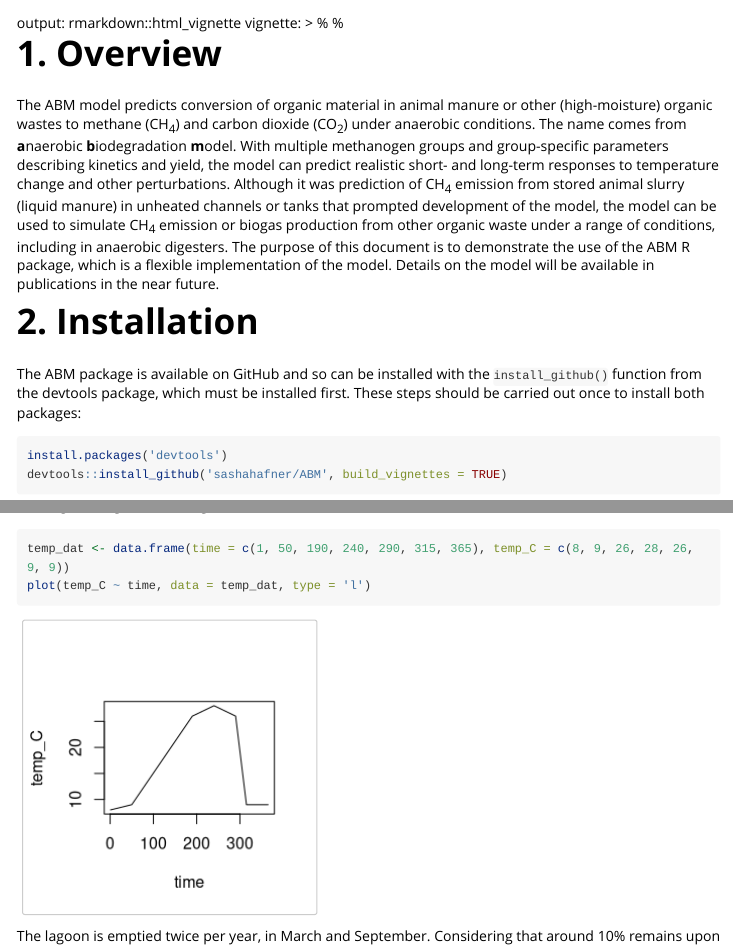
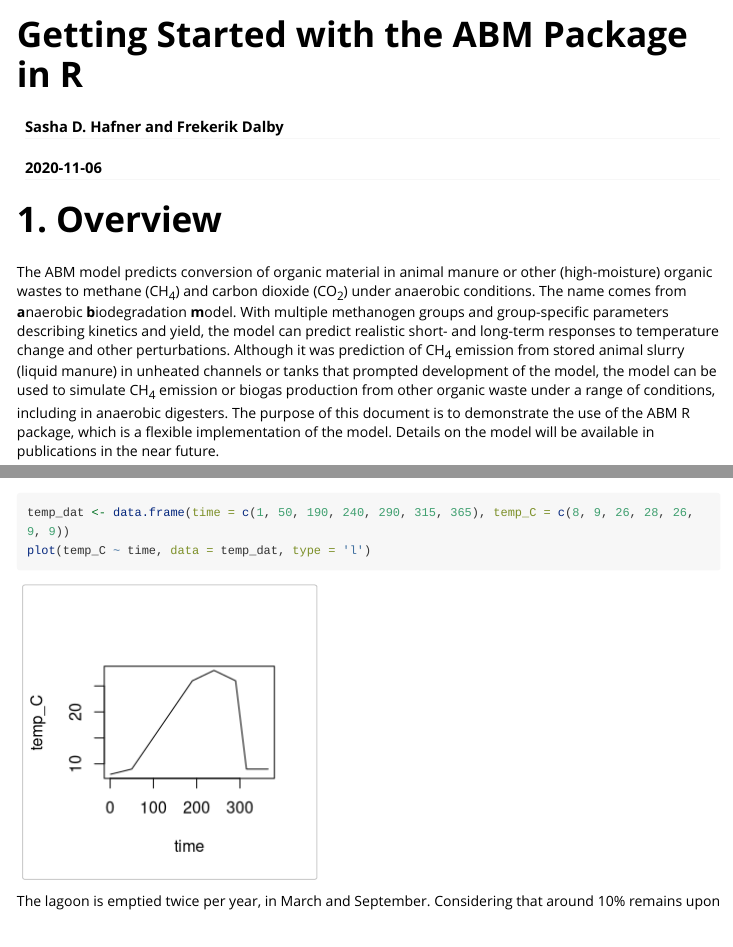
Before and after one commit to AU-BCE-EE/ABM, an R Markdown document (vignettes/ABM_start.Rmd): the page in a window 1100 px wide, from its top, and a second part further down, joined at a grey line. Rendered offline with R 4.5, knitr and Pandoc, with nearby package versions; long lines of code are wrapped.

Commit message:
Vignette header

````diff
--- a/vignettes/ABM_start.Rmd
+++ b/vignettes/ABM_start.Rmd
@@ -1,8 +1,13 @@
+---
+title: "Getting Started with the ABM Package in R"
+author: "Sasha D. Hafner and Frekerik Dalby"
+date: "`r Sys.Date()`"
 output: rmarkdown::html_vignette
 vignette: >
   %\VignetteIndexEntry{ABM_start}
   %\VignetteEngine{knitr::rmarkdown}
-  \usepackage[utf8]{inputenc}
+  %\VignetteEncoding{UTF-8}
+---
 
 ```{r,echo=FALSE}
 options(width = 85)
````
Also changed, not shown: 1 other file.
